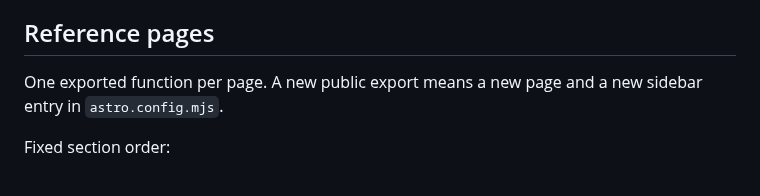
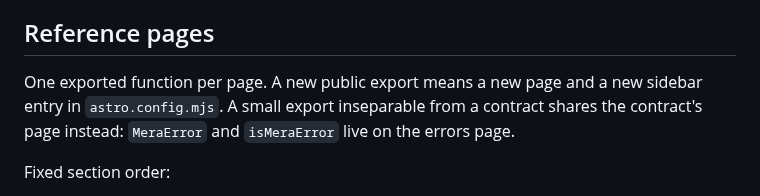
Before and after one commit to category-labs/mera, a Markdown page: docs/AGENTS.md, the part around the change. Drawn GitHub-style.

Commit message:
Allow small exports to share a contract page in docs/AGENTS.md

```diff
--- a/docs/AGENTS.md
+++ b/docs/AGENTS.md
@@ -15,7 +15,7 @@ When content feels misplaced, move it and link to it: a reference page that star
 
 ## Reference pages
 
-One exported function per page. A new public export means a new page and a new sidebar entry in `astro.config.mjs`.
+One exported function per page. A new public export means a new page and a new sidebar entry in `astro.config.mjs`. A small export inseparable from a contract shares the contract's page instead: `MeraError` and `isMeraError` live on the errors page.
 
 Fixed section order:
 
```
